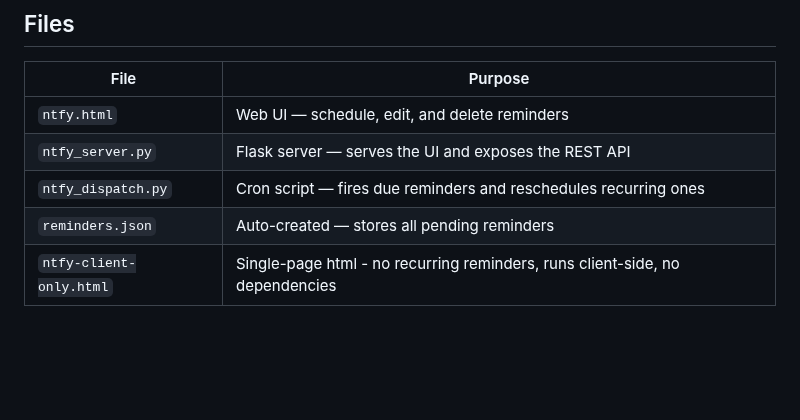
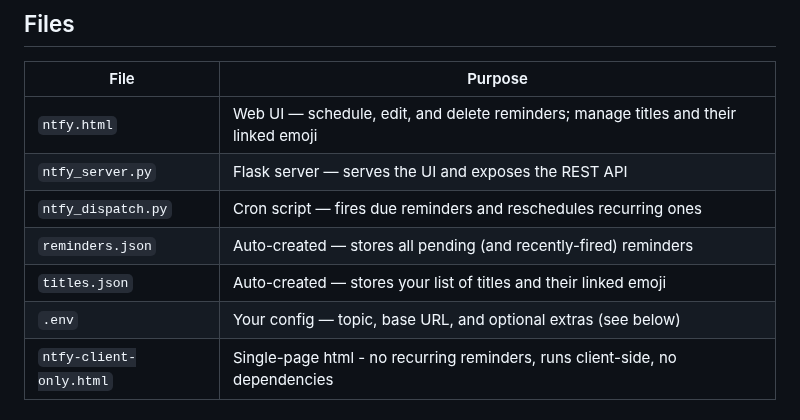
Before and after one commit to shanemc92/ntfy-reminders, a Markdown page: README.md, the part around one of its changes. Drawn GitHub-style; blank space fills up the shorter version.

```diff
--- a/README.md
+++ b/README.md
@@ -9,10 +9,12 @@ A self-hosted notification scheduler for [ntfy](https://ntfy.sh) with support fo
 
 | File | Purpose |
 |------|---------|
-| `ntfy.html` | Web UI — schedule, edit, and delete reminders |
+| `ntfy.html` | Web UI — schedule, edit, and delete reminders; manage titles and their linked emoji |
 | `ntfy_server.py` | Flask server — serves the UI and exposes the REST API |
 | `ntfy_dispatch.py` | Cron script — fires due reminders and reschedules recurring ones |
-| `reminders.json` | Auto-created — stores all pending reminders |
+| `reminders.json` | Auto-created — stores all pending (and recently-fired) reminders |
+| `titles.json` | Auto-created — stores your list of titles and their linked emoji |
+| `.env` | Your config — topic, base URL, and optional extras (see below) |
 | `ntfy-client-only.html` | Single-page html - no recurring reminders, runs client-side, no dependencies |
 
 ## Requirements
```
Also changed, not shown: other parts of README.md (+38 -10 lines), docs/screenshot.png (added), screenshot.png (deleted), 7 other files.
